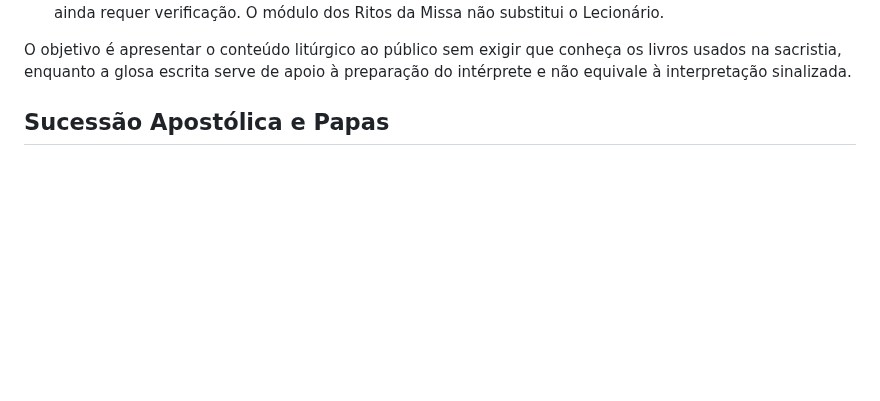
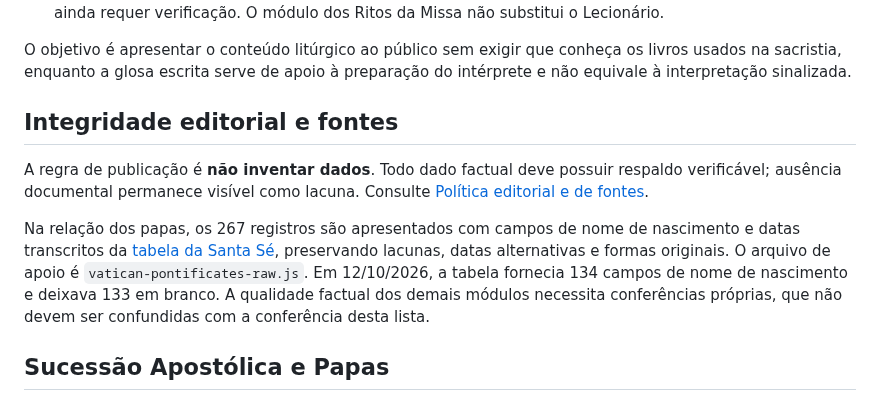
Before and after one commit to aeduardasantana/CaminhosDaPalavra, a Markdown page: README.md, the part around the change. GitHub-like rendering; blank space fills up the shorter version.

Commit message:
docs: referencia política editorial e fontes oficiais dos papas

```diff
--- a/README.md
+++ b/README.md
@@ -35,6 +35,12 @@ A nova seção pública **Ritos da Missa** apresenta, de maneira acessível ao p
 - A Liturgia da Palavra mantém o acervo próprio de leituras, salmos e Evangelhos, cuja edição brasileira ainda requer verificação. O módulo dos Ritos da Missa não substitui o Lecionário.
 
 O objetivo é apresentar o conteúdo litúrgico ao público sem exigir que conheça os livros usados na sacristia, enquanto a glosa escrita serve de apoio à preparação do intérprete e não equivale à interpretação sinalizada.
+
+## Integridade editorial e fontes
+
+A regra de publicação é **não inventar dados**. Todo dado factual deve possuir respaldo verificável; ausência documental permanece visível como lacuna. Consulte [Política editorial e de fontes](./POLITICA-EDITORIAL-E-FONTES.md).
+
+Na relação dos papas, os 267 registros são apresentados com campos de nome de nascimento e datas transcritos da [tabela da Santa Sé](https://www.vatican.va/content/vatican/pt/holy-father.html), preservando lacunas, datas alternativas e formas originais. O arquivo de apoio é `vatican-pontificates-raw.js`. Em 12/10/2026, a tabela fornecia 134 campos de nome de nascimento e deixava 133 em branco. A qualidade factual dos demais módulos necessita conferências próprias, que não devem ser confundidas com a conferência desta lista.
 
 ## Sucessão Apostólica e Papas
 
```
